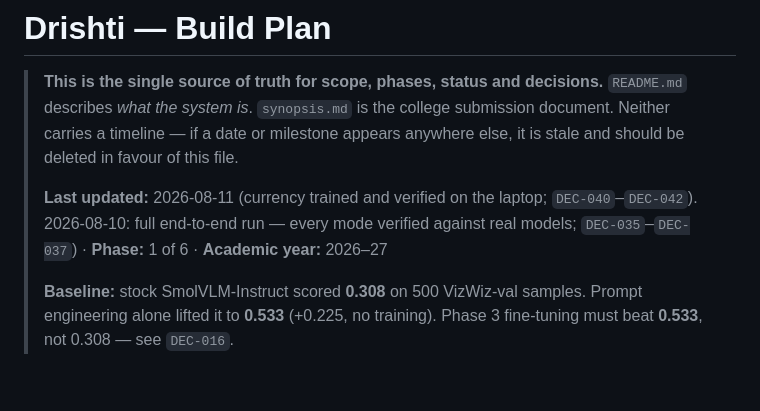
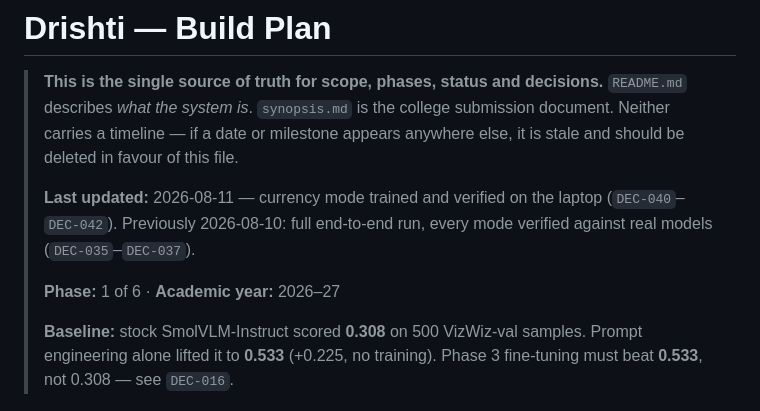
Before and after one commit to DevGurav/Drishti, a Markdown page: docs/BUILD_PLAN.md, the part around the change. Rendered like a GitHub page; blank space fills up the shorter version.

Commit message:
docs: repair the build-plan header after an in-place date edit

```diff
--- a/docs/BUILD_PLAN.md
+++ b/docs/BUILD_PLAN.md
@@ -5,9 +5,11 @@
 > document. Neither carries a timeline — if a date or milestone appears anywhere else,
 > it is stale and should be deleted in favour of this file.
 >
-> **Last updated:** 2026-08-11 (currency trained and verified on the laptop; `DEC-040`–`DEC-042`).
-> 2026-08-10: full end-to-end run — every mode verified against real
-> models; `DEC-035`–`DEC-037`) · **Phase:** 1 of 6 · **Academic year:** 2026–27
+> **Last updated:** 2026-08-11 — currency mode trained and verified on the laptop
+> (`DEC-040`–`DEC-042`). Previously 2026-08-10: full end-to-end run, every mode verified
+> against real models (`DEC-035`–`DEC-037`).
+>
+> **Phase:** 1 of 6 · **Academic year:** 2026–27
 >
 > **Baseline:** stock SmolVLM-Instruct scored **0.308** on 500 VizWiz-val samples.
 > Prompt engineering alone lifted it to **0.533** (+0.225, no training). Phase 3
```
